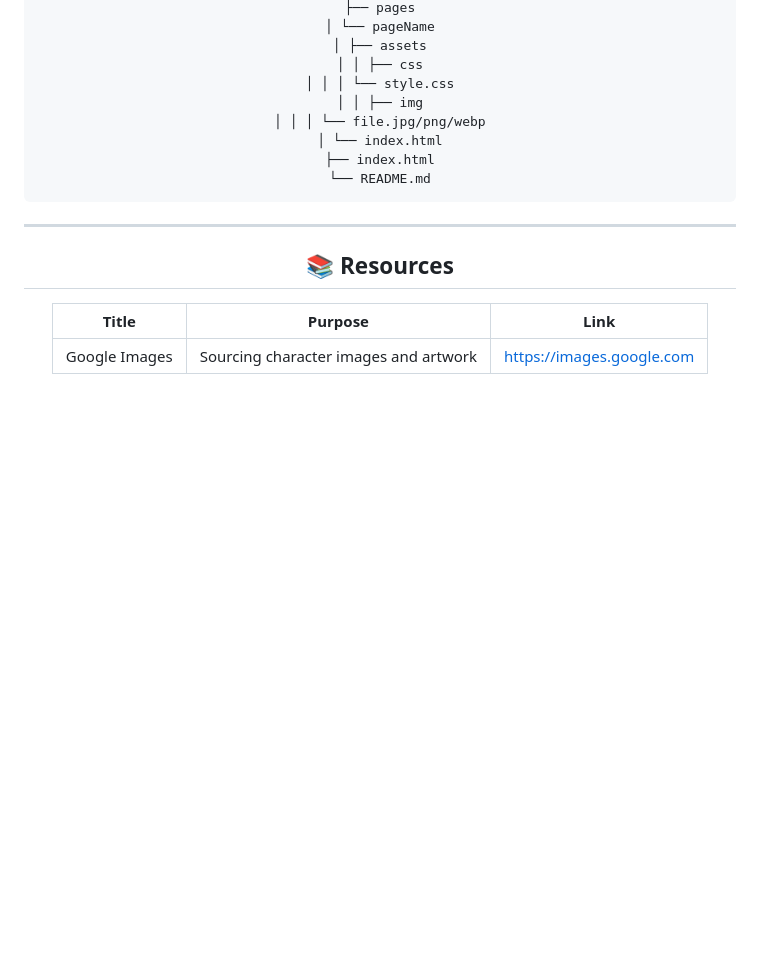
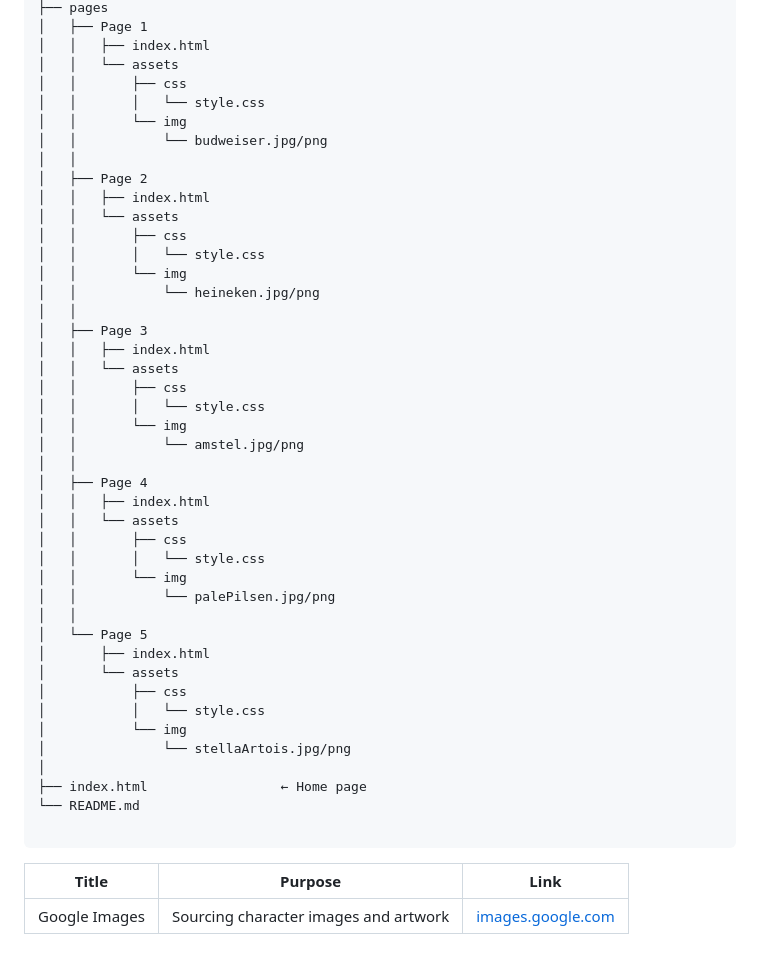
Before and after one commit to gucciboy13/WD-Seatwork-2-Hermoso, a Markdown page: README.md, the part around one of its changes. GitHub-like rendering; blank space fills up the shorter version.

````diff
--- a/README.md
+++ b/README.md
@@ -95,19 +88,48 @@ WD-Seatwork-2-Hermoso
 ├── pages
-│ └── pageName
-│ ├── assets
-│ │ ├── css
-│ │ │ └── style.css
-│ │ ├── img
-│ │ │ └── file.jpg/png/webp
-│ └── index.html
-├── index.html
+│   ├── Page 1
+│   │   ├── index.html
+│   │   └── assets
+│   │       ├── css
+│   │       │   └── style.css
+│   │       └── img
+│   │           └── budweiser.jpg/png
+│   │
+│   ├── Page 2
+│   │   ├── index.html
+│   │   └── assets
+│   │       ├── css
+│   │       │   └── style.css
+│   │       └── img
+│   │           └── heineken.jpg/png
+│   │
+│   ├── Page 3
+│   │   ├── index.html
+│   │   └── assets
+│   │       ├── css
+│   │       │   └── style.css
+│   │       └── img
+│   │           └── amstel.jpg/png
+│   │
+│   ├── Page 4
+│   │   ├── index.html
+│   │   └── assets
+│   │       ├── css
+│   │       │   └── style.css
+│   │       └── img
+│   │           └── palePilsen.jpg/png
+│   │
+│   └── Page 5
+│       ├── index.html
+│       └── assets
+│           ├── css
+│           │   └── style.css
+│           └── img
+│               └── stellaArtois.jpg/png
+│
+├── index.html                 ← Home page
 └── README.md
+
 ```
-
----
-
-## 📚 Resources
-
-| Title         | Purpose                               | Link                                                   |
-| ------------- | ------------------------------------- | ------------------------------------------------------ |
-| Google Images | Sourcing character images and artwork | [https://images.google.com](https://images.google.com) |
+| Title         | Purpose                               | Link                                           |
+| ------------- | ------------------------------------- | ---------------------------------------------- |
+| Google Images | Sourcing character images and artwork | [images.google.com](https://images.google.com) |
````
Also changed, not shown: other parts of README.md (+46 -53 lines).
